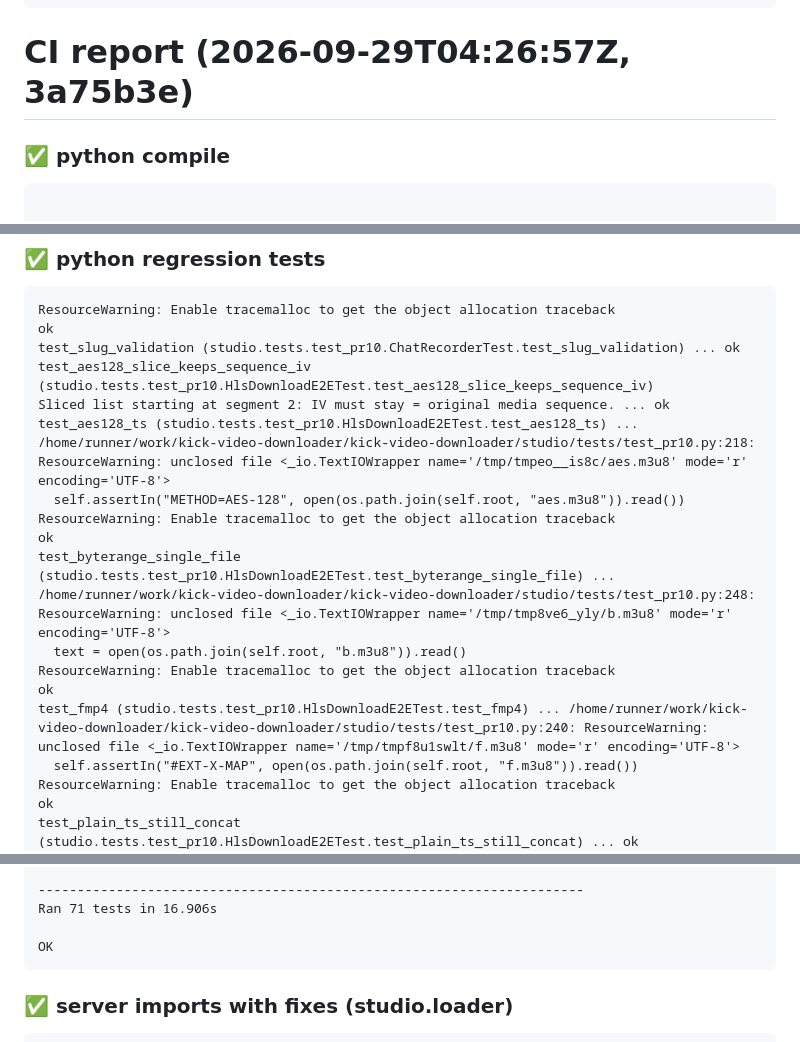
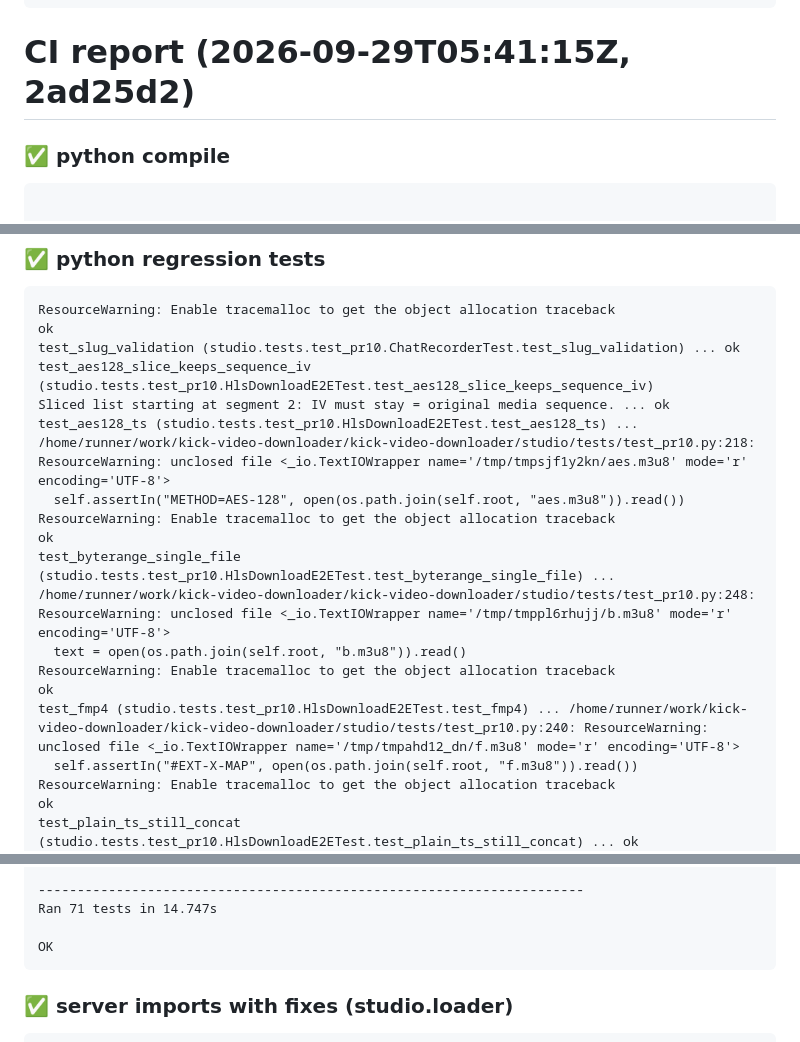
Before and after one commit to evgenlase044-sys/kick-video-downloader, a Markdown page: docs/CI_REPORT.md, 3 parts joined by grey strips. GitHub-like rendering.

Commit message:
chore: fold anchored audit fixes into sources + CI report [fold-bot]

````diff
--- a/docs/CI_REPORT.md
+++ b/docs/CI_REPORT.md
@@ -68,7 +68,7 @@ web/index.html: {'already': 5, 'skipped': 1}
   already  overlay-export               marker present
 ```
 
-# CI report (2026-09-29T04:26:57Z, 3a75b3e)
+# CI report (2026-09-29T05:41:15Z, 2ad25d2)
 
 ### ✅ python compile
 ```
@@ -146,15 +146,15 @@ ok
 test_slug_validation (studio.tests.test_pr10.ChatRecorderTest.test_slug_validation) ... ok
 test_aes128_slice_keeps_sequence_iv (studio.tests.test_pr10.HlsDownloadE2ETest.test_aes128_slice_keeps_sequence_iv)
 Sliced list starting at segment 2: IV must stay = original media sequence. ... ok
-test_aes128_ts (studio.tests.test_pr10.HlsDownloadE2ETest.test_aes128_ts) ... /home/runner/work/kick-video-downloader/kick-video-downloader/studio/tests/test_pr10.py:218: ResourceWarning: unclosed file <_io.TextIOWrapper name='/tmp/tmpeo__is8c/aes.m3u8' mode='r' encoding='UTF-8'>
+test_aes128_ts (studio.tests.test_pr10.HlsDownloadE2ETest.test_aes128_ts) ... /home/runner/work/kick-video-downloader/kick-video-downloader/studio/tests/test_pr10.py:218: ResourceWarning: unclosed file <_io.TextIOWrapper name='/tmp/tmpsjf1y2kn/aes.m3u8' mode='r' encoding='UTF-8'>
   self.assertIn("METHOD=AES-128", open(os.path.join(self.root, "aes.m3u8")).read())
 ResourceWarning: Enable tracemalloc to get the object allocation traceback
 ok
-test_byterange_single_file (studio.tests.test_pr10.HlsDownloadE2ETest.test_byterange_single_file) ... /home/runner/work/kick-video-downloader/kick-video-downloader/studio/tests/test_pr10.py:248: ResourceWarning: unclosed file <_io.TextIOWrapper name='/tmp/tmp8ve6_yly/b.m3u8' mode='r' encoding='UTF-8'>
+test_byterange_single_file (studio.tests.test_pr10.HlsDownloadE2ETest.test_byterange_single_file) ... /home/runner/work/kick-video-downloader/kick-video-downloader/studio/tests/test_pr10.py:248: ResourceWarning: unclosed file <_io.TextIOWrapper name='/tmp/tmppl6rhujj/b.m3u8' mode='r' encoding='UTF-8'>
   text = open(os.path.join(self.root, "b.m3u8")).read()
 ResourceWarning: Enable tracemalloc to get the object allocation traceback
 ok
-test_fmp4 (studio.tests.test_pr10.HlsDownloadE2ETest.test_fmp4) ... /home/runner/work/kick-video-downloader/kick-video-downloader/studio/tests/test_pr10.py:240: ResourceWarning: unclosed file <_io.TextIOWrapper name='/tmp/tmpf8u1swlt/f.m3u8' mode='r' encoding='UTF-8'>
+test_fmp4 (studio.tests.test_pr10.HlsDownloadE2ETest.test_fmp4) ... /home/runner/work/kick-video-downloader/kick-video-downloader/studio/tests/test_pr10.py:240: ResourceWarning: unclosed file <_io.TextIOWrapper name='/tmp/tmpahd12_dn/f.m3u8' mode='r' encoding='UTF-8'>
   self.assertIn("#EXT-X-MAP", open(os.path.join(self.root, "f.m3u8")).read())
 ResourceWarning: Enable tracemalloc to get the object allocation traceback
 ok
@@ -198,7 +198,7 @@ test_lens_parts_have_overscan_and_no_rgbashift (studio.tests.test_pr9.Pr9FxTest.
 test_split_top_h (studio.tests.test_pr9.Pr9FxTest.test_split_top_h) ... ok
 
 ----------------------------------------------------------------------
-Ran 71 tests in 16.906s
+Ran 71 tests in 14.747s
 
 OK
 ```
````
